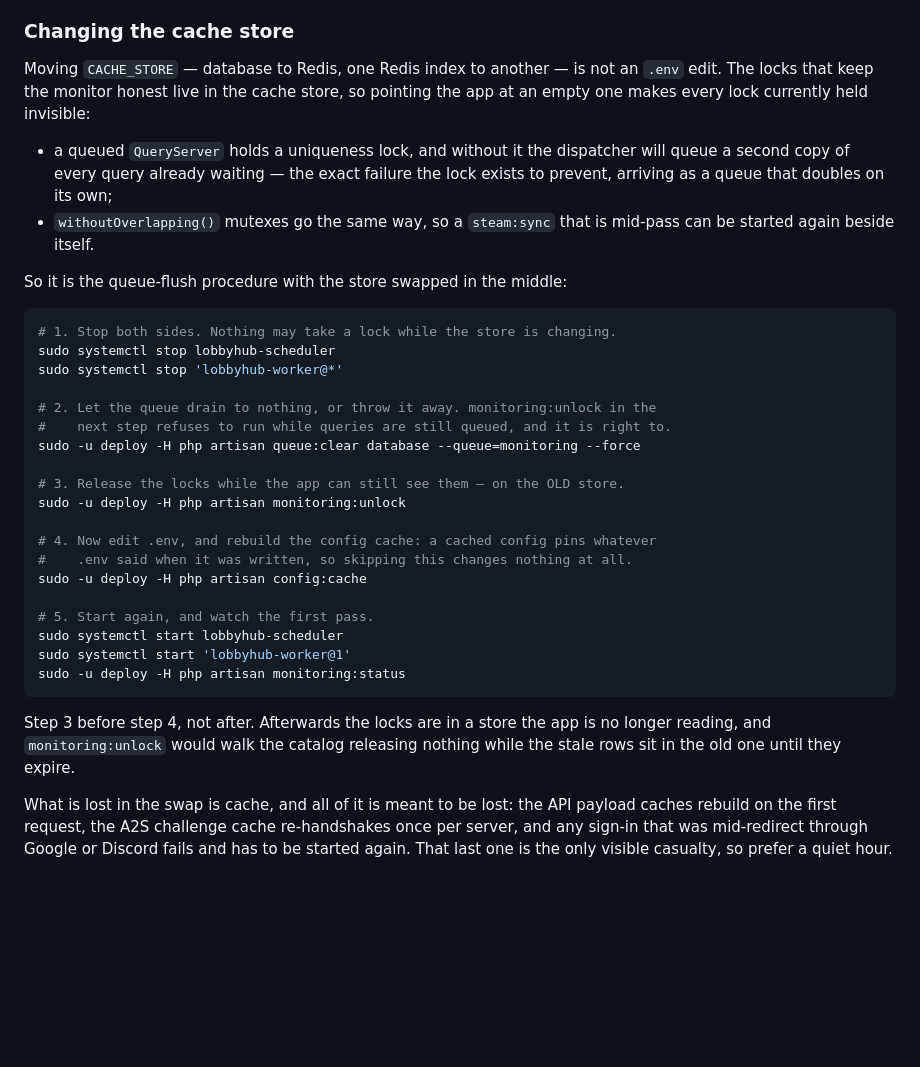
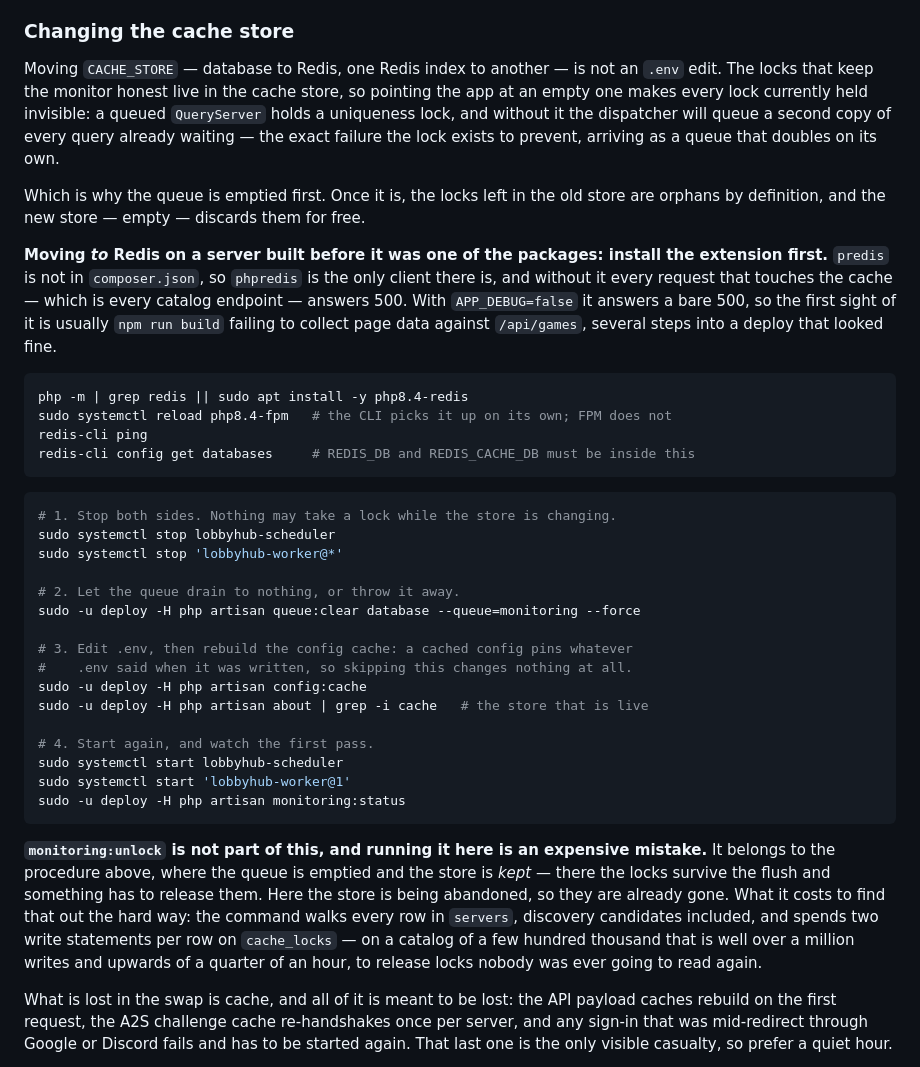
Before and after one commit to ikozlovone/lobbyhub, a Markdown page: deploy/README.md, the part around the change. Drawn GitHub-style; blank space fills up the shorter version.

Commit message:
Take monitoring:unlock out of the cache changeover, and name what it costs
It was never needed there. The step exists in the queue-flush procedure, where
the queue is emptied and the store is kept — the locks survive that and
something has to release them. During a store change the queue is emptied too,
which makes those locks orphans, and the new store starts empty and discards
them for free.

Following the wrong version of it on a live catalog costs about a quarter of an
hour: the command walks every row in `servers`, discovery candidates included,
and spends two write statements per row on `cache_locks`.

Also the extension. `predis` is not in composer.json, so `phpredis` is the only
client there is, and section 1 only installs it on a server built from scratch.
Moving an existing one to Redis without it makes every request that touches the
cache answer 500 — and with APP_DEBUG=false that surfaces as `npm run build`
failing to collect page data against /api/games, several steps into a deploy
that looked fine up to then.

Co-Authored-By: Claude Opus 5 (1M context) <noreply@anthropic.com>

````diff
--- a/deploy/README.md
+++ b/deploy/README.md
@@ -355,41 +355,57 @@ from the last actual answer, which is what the site is showing.
 
 Moving `CACHE_STORE` — database to Redis, one Redis index to another — is not an
 `.env` edit. The locks that keep the monitor honest live in the cache store, so
-pointing the app at an empty one makes every lock currently held invisible:
+pointing the app at an empty one makes every lock currently held invisible: a
+queued `QueryServer` holds a uniqueness lock, and without it the dispatcher will
+queue a second copy of every query already waiting — the exact failure the lock
+exists to prevent, arriving as a queue that doubles on its own.
 
-* a queued `QueryServer` holds a uniqueness lock, and without it the dispatcher
-  will queue a second copy of every query already waiting — the exact failure
-  the lock exists to prevent, arriving as a queue that doubles on its own;
-* `withoutOverlapping()` mutexes go the same way, so a `steam:sync` that is
-  mid-pass can be started again beside itself.
+Which is why the queue is emptied first. Once it is, the locks left in the old
+store are orphans by definition, and the new store — empty — discards them for
+free.
 
-So it is the queue-flush procedure with the store swapped in the middle:
+**Moving *to* Redis on a server built before it was one of the packages: install
+the extension first.** `predis` is not in `composer.json`, so `phpredis` is the
+only client there is, and without it every request that touches the cache — which
+is every catalog endpoint — answers 500. With `APP_DEBUG=false` it answers a bare
+500, so the first sight of it is usually `npm run build` failing to collect page
+data against `/api/games`, several steps into a deploy that looked fine.
+
+```sh
+php -m | grep redis || sudo apt install -y php8.4-redis
+sudo systemctl reload php8.4-fpm   # the CLI picks it up on its own; FPM does not
+redis-cli ping
+redis-cli config get databases     # REDIS_DB and REDIS_CACHE_DB must be inside this
+```
 
 ```sh
 # 1. Stop both sides. Nothing may take a lock while the store is changing.
 sudo systemctl stop lobbyhub-scheduler
 sudo systemctl stop 'lobbyhub-worker@*'
 
-# 2. Let the queue drain to nothing, or throw it away. monitoring:unlock in the
-#    next step refuses to run while queries are still queued, and it is right to.
+# 2. Let the queue drain to nothing, or throw it away.
 sudo -u deploy -H php artisan queue:clear database --queue=monitoring --force
 
-# 3. Release the locks while the app can still see them — on the OLD store.
-sudo -u deploy -H php artisan monitoring:unlock
-
-# 4. Now edit .env, and rebuild the config cache: a cached config pins whatever
+# 3. Edit .env, then rebuild the config cache: a cached config pins whatever
 #    .env said when it was written, so skipping this changes nothing at all.
 sudo -u deploy -H php artisan config:cache
+sudo -u deploy -H php artisan about | grep -i cache   # the store that is live
 
-# 5. Start again, and watch the first pass.
+# 4. Start again, and watch the first pass.
 sudo systemctl start lobbyhub-scheduler
 sudo systemctl start 'lobbyhub-worker@1'
 sudo -u deploy -H php artisan monitoring:status
 ```
 
-Step 3 before step 4, not after. Afterwards the locks are in a store the app is
-no longer reading, and `monitoring:unlock` would walk the catalog releasing
-nothing while the stale rows sit in the old one until they expire.
+**`monitoring:unlock` is not part of this, and running it here is an expensive
+mistake.** It belongs to the procedure above, where the queue is emptied and the
+store is *kept* — there the locks survive the flush and something has to release
+them. Here the store is being abandoned, so they are already gone. What it costs
+to find that out the hard way: the command walks every row in `servers`,
+discovery candidates included, and spends two write statements per row on
+`cache_locks` — on a catalog of a few hundred thousand that is well over a
+million writes and upwards of a quarter of an hour, to release locks nobody was
+ever going to read again.
 
 What is lost in the swap is cache, and all of it is meant to be lost: the API
 payload caches rebuild on the first request, the A2S challenge cache re-handshakes
````
